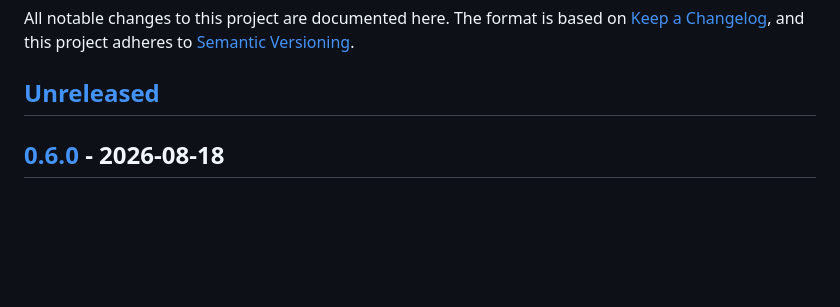
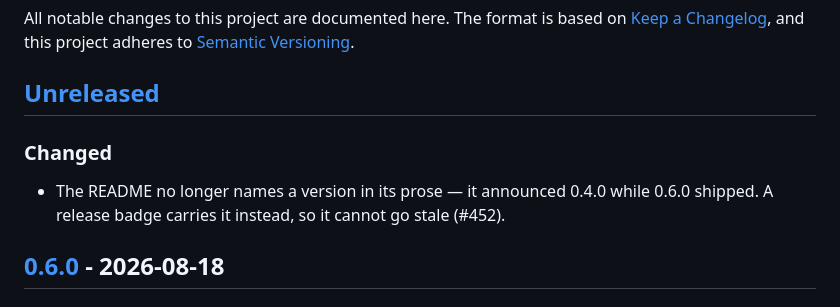
Before and after one commit to haribo/shellf, a Markdown page: CHANGELOG.md, the part around the change. GitHub-like rendering; blank space fills up the shorter version.

```diff
--- a/CHANGELOG.md
+++ b/CHANGELOG.md
@@ -5,6 +5,10 @@ All notable changes to this project are documented here. The format is based on
 to [Semantic Versioning](https://semver.org/spec/v2.0.0.html).
 
 ## [Unreleased]
+
+### Changed
+
+- The README no longer names a version in its prose — it announced 0.4.0 while 0.6.0 shipped. A release badge carries it instead, so it cannot go stale (#452).
 
 ## [0.6.0] - 2026-08-18
 
```
Also changed, not shown: README.md (+2 -1 lines).
